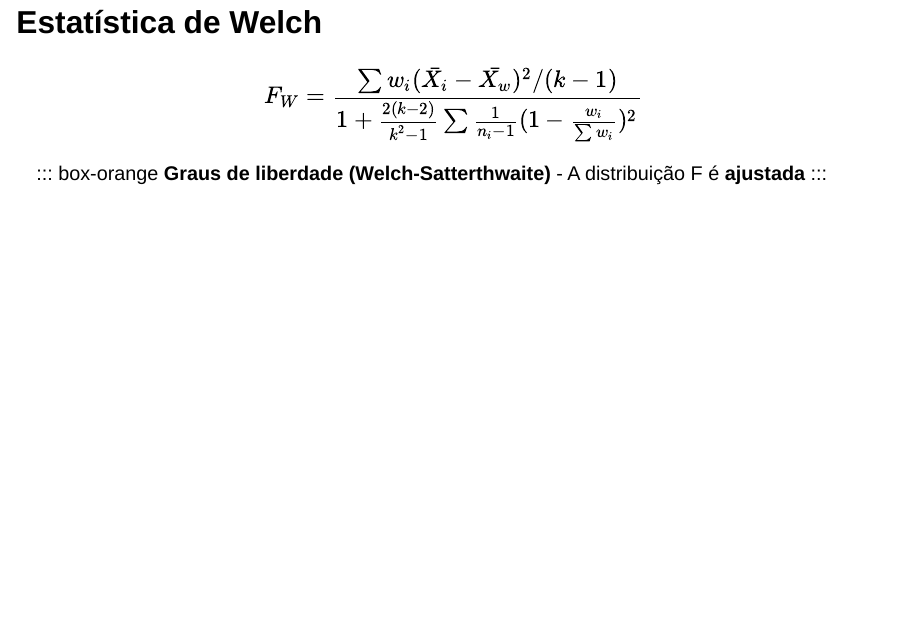
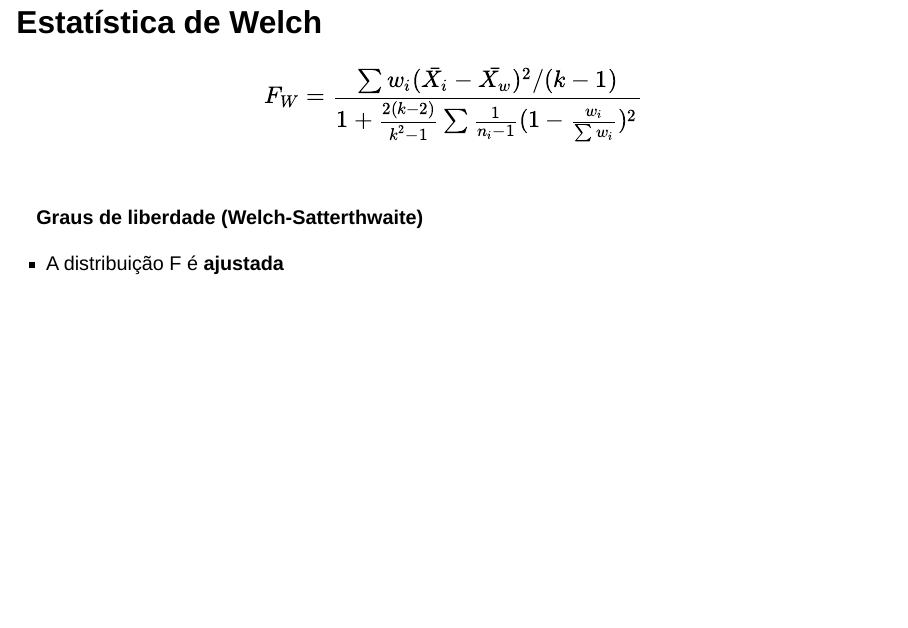
Before and after one commit to VitorEBFerreira/apresentacao5, a Quarto document (docs/index.qmd): page 9 of 14. Rendered offline with R 4.5, knitr and Pandoc in place of Quarto, with nearby package versions; drawn as Slidy slides in place of the format the file asks for.

Commit message:
Atualização

```diff
--- a/docs/index.qmd
+++ b/docs/index.qmd
@@ -117,10 +118,15 @@ $$\bar{X_w} = \frac{\sum w_i\bar{X_i}}{\sum w_i} $$
 ## **Estatística de Welch**
 
 $$ F_W = \frac{\sum w_i(\bar{X_i}-\bar{X_w})^2 / (k-1)}{1+\frac{2(k-2)}{k^2-1}\sum \frac{1}{n_i-1}(1-\frac{w_i}{\sum w_i})^2}$$
-::: box-orange
+<br>
+
+::: box-blue
 **Graus de liberdade (Welch-Satterthwaite)**
+
 - A distribuição F é **ajustada**
+
 :::
+
 
 # **TESTE DE GAMES-HOWELL**{data-background-image="Capa.png" style="text-align:center"}
 
```
Also changed, not shown: docs/index.qmd (1 more changed lines), 2 other files.
